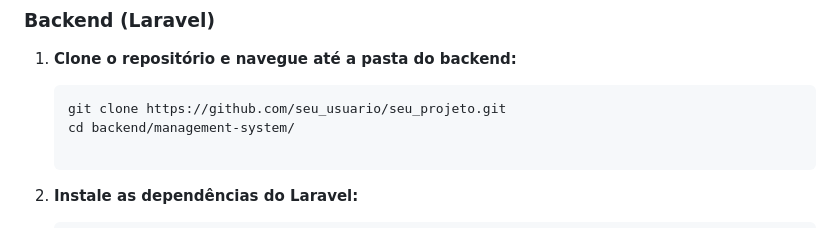
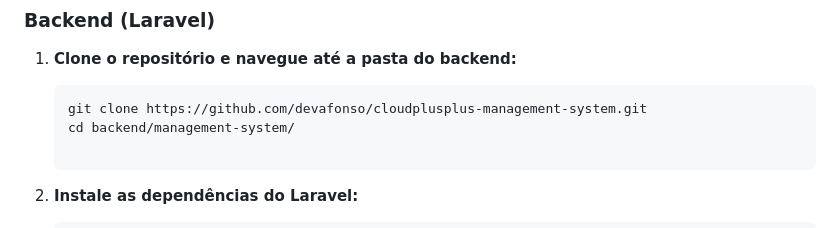
Before and after one commit to devafonso/cloudplusplus-management-system, a Markdown page: README.md, the part around the change. Drawn GitHub-style.

````diff
--- a/README.md
+++ b/README.md
@@ -41,7 +41,7 @@ Este projeto é uma aplicação de gestão de projetos que permite aos usuários
 1. **Clone o repositório e navegue até a pasta do backend:**
 
    ```bash
-   git clone https://github.com/seu_usuario/seu_projeto.git
+   git clone https://github.com/devafonso/cloudplusplus-management-system.git
    cd backend/management-system/
 
 2. **Instale as dependências do Laravel:**
````
